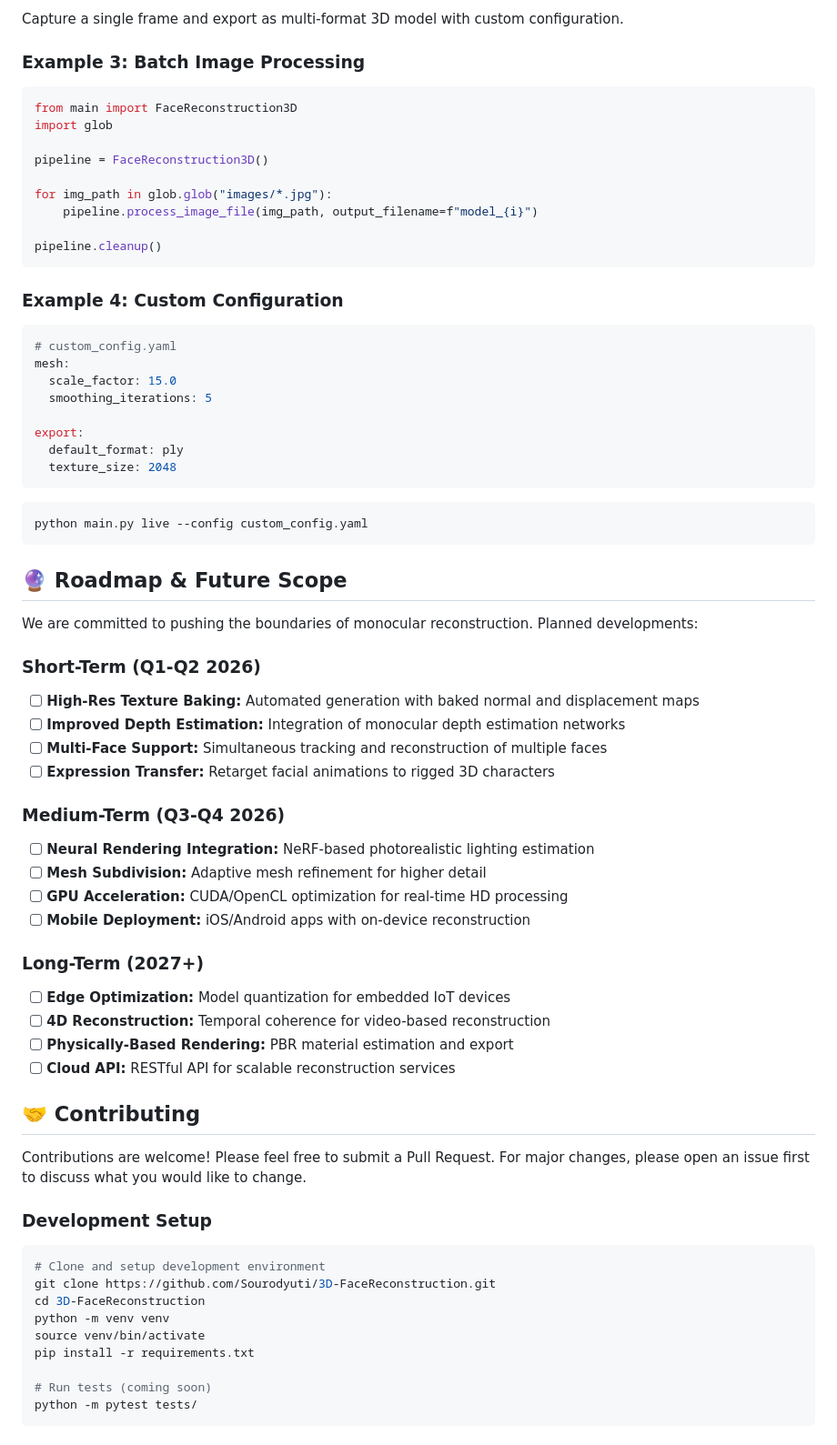
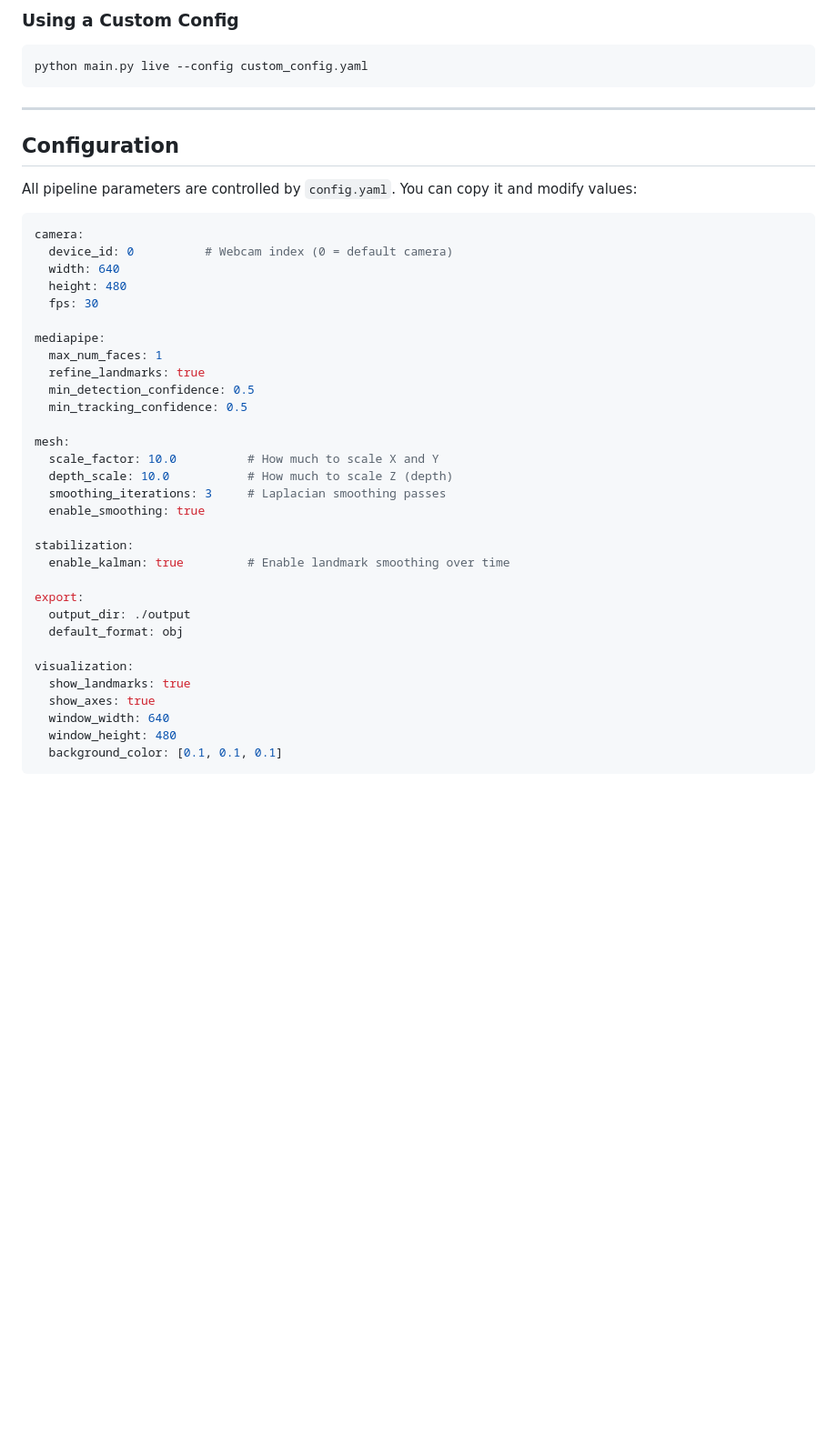
Before and after one commit to Sourodyuti/3D-FaceReconstruction, a Markdown page: README.md, the part around one of its changes. Shown at 91% size. GitHub-like rendering; blank space fills up the shorter version.

Commit message:
docs: rewrite README with beginner-friendly explanations, concept guides, and ASCII diagrams

````diff
--- a/README.md
+++ b/README.md
@@ -226,75 +361,45 @@ python main.py capture --output john_face --config high_quality.yaml
-Capture a single frame and export as multi-format 3D model with custom configuration.
-
-### Example 3: Batch Image Processing
-
-```python
-from main import FaceReconstruction3D
-import glob
-
-pipeline = FaceReconstruction3D()
-
-for img_path in glob.glob("images/*.jpg"):
-    pipeline.process_image_file(img_path, output_filename=f"model_{i}")
-
-pipeline.cleanup()
-```
-
-### Example 4: Custom Configuration
-
-```yaml
-# custom_config.yaml
-mesh:
-  scale_factor: 15.0
-  smoothing_iterations: 5
-
-export:
-  default_format: ply
-  texture_size: 2048
-```
+### Using a Custom Config
 
 ```bash
 python main.py live --config custom_config.yaml
 ```
 
-## 🔮 Roadmap & Future Scope
+---
 
-We are committed to pushing the boundaries of monocular reconstruction. Planned developments:
+## Configuration
 
-### Short-Term (Q1-Q2 2026)
+All pipeline parameters are controlled by `config.yaml`. You can copy it and modify values:
 
-- [ ] **High-Res Texture Baking:** Automated generation with baked normal and displacement maps
-- [ ] **Improved Depth Estimation:** Integration of monocular depth estimation networks
-- [ ] **Multi-Face Support:** Simultaneous tracking and reconstruction of multiple faces
-- [ ] **Expression Transfer:** Retarget facial animations to rigged 3D characters
+```yaml
+camera:
+  device_id: 0          # Webcam index (0 = default camera)
+  width: 640
+  height: 480
+  fps: 30
 
-### Medium-Term (Q3-Q4 2026)
+mediapipe:
+  max_num_faces: 1
+  refine_landmarks: true
+  min_detection_confidence: 0.5
+  min_tracking_confidence: 0.5
 
-- [ ] **Neural Rendering Integration:** NeRF-based photorealistic lighting estimation
-- [ ] **Mesh Subdivision:** Adaptive mesh refinement for higher detail
-- [ ] **GPU Acceleration:** CUDA/OpenCL optimization for real-time HD processing
-- [ ] **Mobile Deployment:** iOS/Android apps with on-device reconstruction
+mesh:
+  scale_factor: 10.0          # How much to scale X and Y
+  depth_scale: 10.0           # How much to scale Z (depth)
+  smoothing_iterations: 3     # Laplacian smoothing passes
+  enable_smoothing: true
 
-### Long-Term (2027+)
+stabilization:
+  enable_kalman: true         # Enable landmark smoothing over time
 
-- [ ] **Edge Optimization:** Model quantization for embedded IoT devices
-- [ ] **4D Reconstruction:** Temporal coherence for video-based reconstruction
-- [ ] **Physically-Based Rendering:** PBR material estimation and export
-- [ ] **Cloud API:** RESTful API for scalable reconstruction services
+export:
+  output_dir: ./output
+  default_format: obj
 
-## 🤝 Contributing
-
-Contributions are welcome! Please feel free to submit a Pull Request. For major changes, please open an issue first to discuss what you would like to change.
-
-### Development Setup
-
-```bash
-# Clone and setup development environment
-git clone https://github.com/Sourodyuti/3D-FaceReconstruction.git
-cd 3D-FaceReconstruction
-python -m venv venv
-source venv/bin/activate
-pip install -r requirements.txt
-
-# Run tests (coming soon)
-python -m pytest tests/
+visualization:
+  show_landmarks: true
+  show_axes: true
+  window_width: 640
+  window_height: 480
+  background_color: [0.1, 0.1, 0.1]
 ```
````
Also changed, not shown: other parts of README.md (+419 -206 lines).
